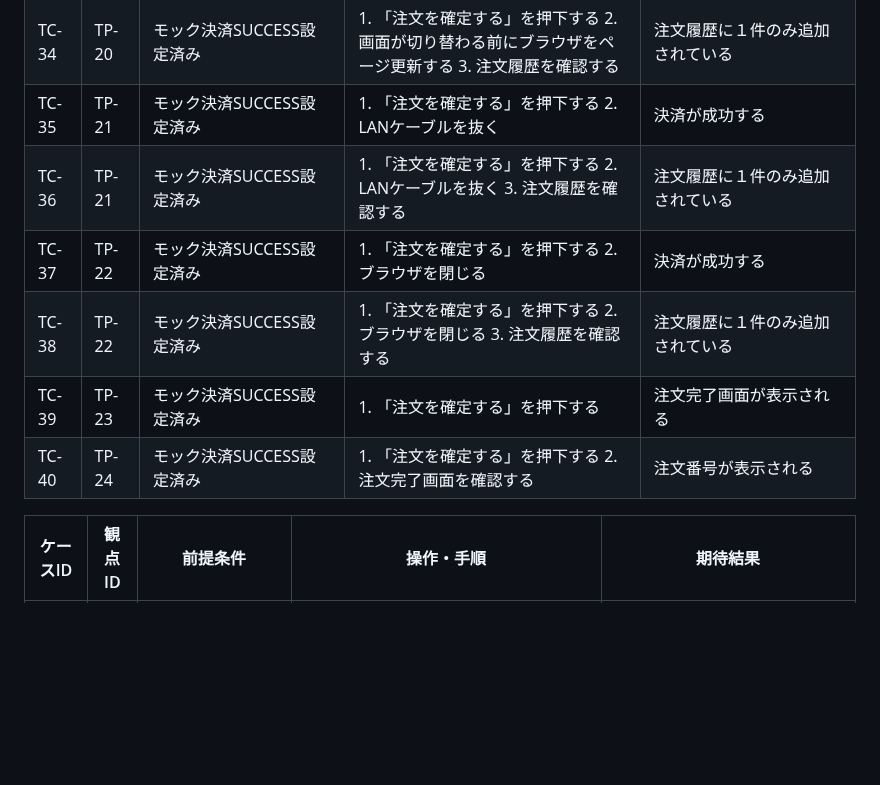
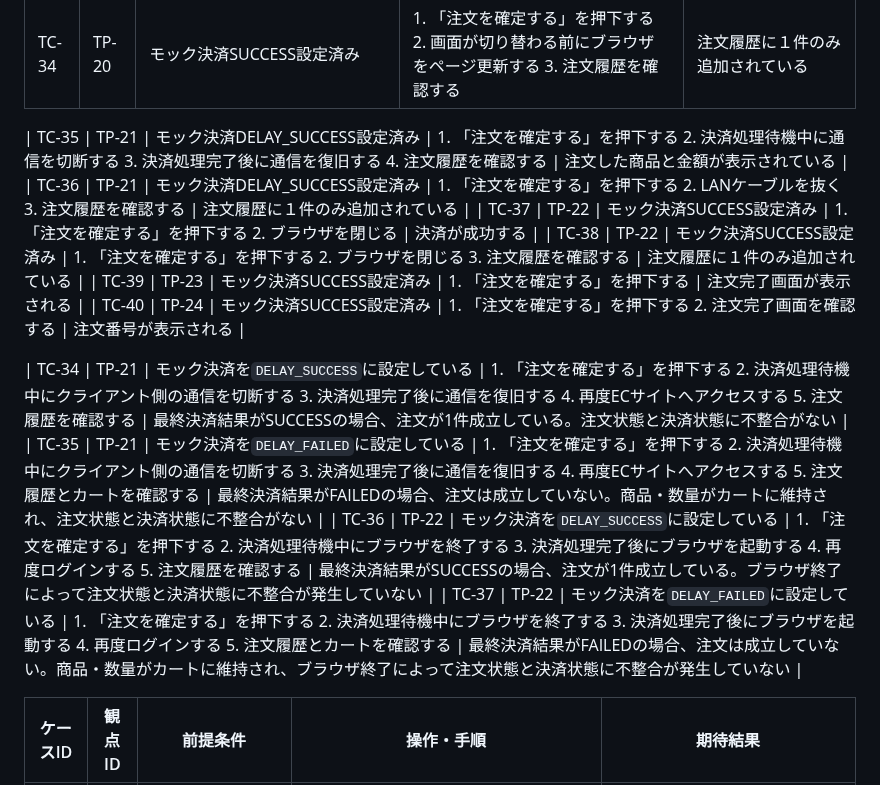
Before and after one commit to m5320023m-max/QA-EC-Portfolio, a Markdown page: 04_テスト分析・設計/テストケース.md, the part around one of its changes. Rendered like a GitHub page; blank space fills up the shorter version.

```diff
--- a/04_テスト分析・設計/テストケース.md
+++ b/04_テスト分析・設計/テストケース.md
@@ -38,13 +43,26 @@
 | TC-32 | TP-19 | モック決済SUCCESS設定済み | 1. 「注文を確定する」を連打する 2. 決済結果を確定させる 3. 注文履歴を確認する | 注文履歴に１件のみ追加されている |
 | TC-33 | TP-20 | モック決済SUCCESS設定済み | 1. 「注文を確定する」を押下する 2. 画面が切り替わる前にブラウザをページ更新する | 決済が成功する |
 | TC-34 | TP-20 | モック決済SUCCESS設定済み | 1. 「注文を確定する」を押下する 2. 画面が切り替わる前にブラウザをページ更新する 3. 注文履歴を確認する | 注文履歴に１件のみ追加されている |
-| TC-35 | TP-21 | モック決済SUCCESS設定済み | 1. 「注文を確定する」を押下する 2. LANケーブルを抜く | 決済が成功する |
-| TC-36 | TP-21 | モック決済SUCCESS設定済み | 1. 「注文を確定する」を押下する 2. LANケーブルを抜く 3. 注文履歴を確認する | 注文履歴に１件のみ追加されている |
+
+
+
+| TC-35 | TP-21 | モック決済DELAY_SUCCESS設定済み | 1. 「注文を確定する」を押下する 2. 決済処理待機中に通信を切断する 3. 決済処理完了後に通信を復旧する 4. 注文履歴を確認する | 注文した商品と金額が表示されている |
+| TC-36 | TP-21 | モック決済DELAY_SUCCESS設定済み | 1. 「注文を確定する」を押下する 2. LANケーブルを抜く 3. 注文履歴を確認する | 注文履歴に１件のみ追加されている |
 | TC-37 | TP-22 | モック決済SUCCESS設定済み | 1. 「注文を確定する」を押下する 2. ブラウザを閉じる | 決済が成功する |
 | TC-38 | TP-22 | モック決済SUCCESS設定済み | 1. 「注文を確定する」を押下する 2. ブラウザを閉じる 3. 注文履歴を確認する | 注文履歴に１件のみ追加されている |
 | TC-39 | TP-23 | モック決済SUCCESS設定済み | 1. 「注文を確定する」を押下する | 注文完了画面が表示される |
 | TC-40 | TP-24 | モック決済SUCCESS設定済み | 1. 「注文を確定する」を押下する 2. 注文完了画面を確認する | 注文番号が表示される |
 
+
+
+
+| TC-34 | TP-21 | モック決済を`DELAY_SUCCESS`に設定している | 1. 「注文を確定する」を押下する 2. 決済処理待機中にクライアント側の通信を切断する 3. 決済処理完了後に通信を復旧する 4. 再度ECサイトへアクセスする 5. 注文履歴を確認する | 最終決済結果がSUCCESSの場合、注文が1件成立している。注文状態と決済状態に不整合がない |
+| TC-35 | TP-21 | モック決済を`DELAY_FAILED`に設定している | 1. 「注文を確定する」を押下する 2. 決済処理待機中にクライアント側の通信を切断する 3. 決済処理完了後に通信を復旧する 4. 再度ECサイトへアクセスする 5. 注文履歴とカートを確認する | 最終決済結果がFAILEDの場合、注文は成立していない。商品・数量がカートに維持され、注文状態と決済状態に不整合がない |
+| TC-36 | TP-22 | モック決済を`DELAY_SUCCESS`に設定している | 1. 「注文を確定する」を押下する 2. 決済処理待機中にブラウザを終了する 3. 決済処理完了後にブラウザを起動する 4. 再度ログインする 5. 注文履歴を確認する | 最終決済結果がSUCCESSの場合、注文が1件成立している。ブラウザ終了によって注文状態と決済状態に不整合が発生していない |
+| TC-37 | TP-22 | モック決済を`DELAY_FAILED`に設定している | 1. 「注文を確定する」を押下する 2. 決済処理待機中にブラウザを終了する 3. 決済処理完了後にブラウザを起動する 4. 再度ログインする 5. 注文履歴とカートを確認する | 最終決済結果がFAILEDの場合、注文は成立していない。商品・数量がカートに維持され、ブラウザ終了によって注文状態と決済状態に不整合が発生していない |
+
+
+
 | ケースID  | 観点ID | 前提条件                                  | 操作・手順                                                                                                                                                        | 期待結果                                                                                                |
 | ------ | ---- | ------------------------------------- | ------------------------------------------------------------------------------------------------------------------------------------------------------------ | --------------------------------------------------------------------------------------------------- |
 | E2E-01 | 複数観点 | 未登録ユーザー。購入可能な商品が存在する。モック決済SUCCESS設定済み | 1. 商品一覧を表示する 2. 商品詳細を表示する 3. 数量を指定してカートへ追加する 4. カート内容を確認する 5. 購入手続きへ進む 6. 新規会員登録を行う 7. 登録後に購入手続きへ進む 8. 配送先を入力する 9. クレジットカード情報を入力する 10. 注文内容を確認する 11. 注文を確定する | 未登録状態の商品閲覧から、新規会員登録を経て注文完了まで主要フローを中断なく完了できる。登録前のカート内容が維持され、注文内容が入力・選択内容と一致し、決済成功後に注文完了画面と注文番号が表示される |
```
Also changed, not shown: other parts of 04_テスト分析・設計/テストケース.md (+18 -13 lines).
